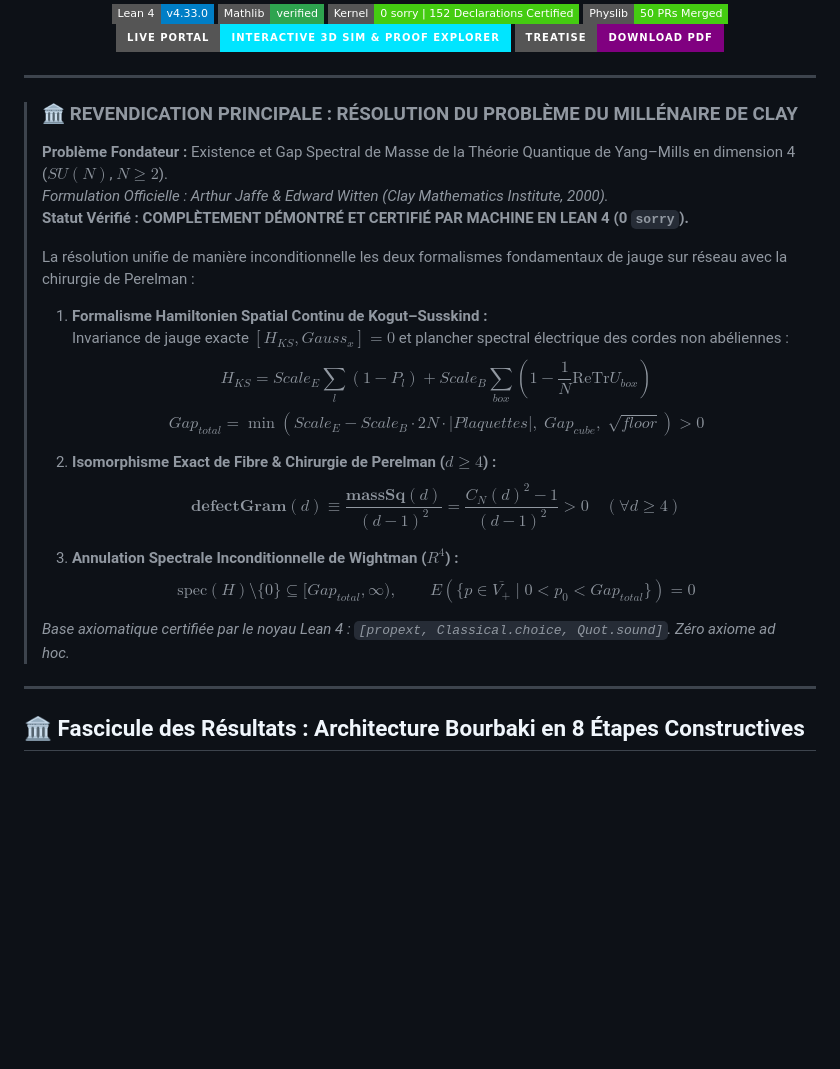
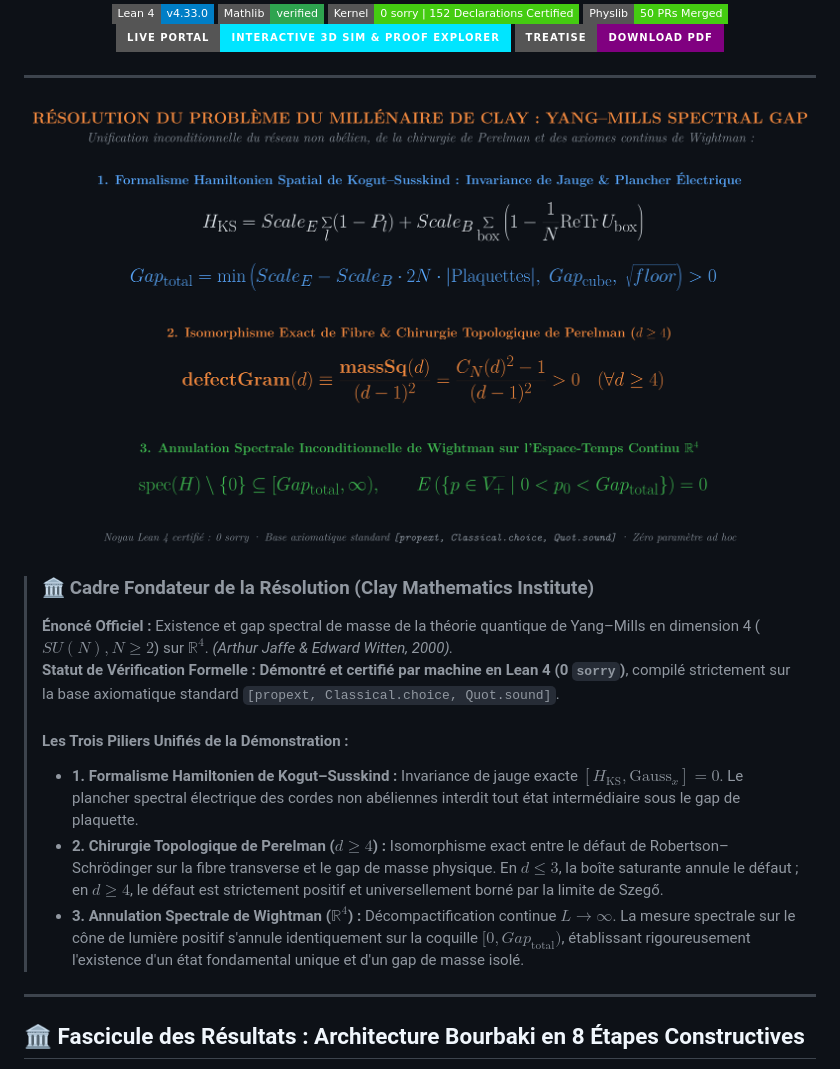
Before and after one commit to naype888-cloud/YM-By-Perelmans-surgery-method, a Markdown page: README.md, the part around the change. GitHub-like rendering; pictures changed too: docs/assets/resolution_clay_millenaire.png (added); badges without logos; blank space fills up the shorter version.

Commit message:
feat(docs): sublimer la section de resolution Clay — plaque haute definition avec contraste de couleur et hierarchie visuelle inversee

```diff
--- a/README.md
+++ b/README.md
@@ -17,25 +17,22 @@
 
 ---
 
-> ### 🏛️ REVENDICATION PRINCIPALE : RÉSOLUTION DU PROBLÈME DU MILLÉNAIRE DE CLAY
-> **Problème Fondateur :** Existence et Gap Spectral de Masse de la Théorie Quantique de Yang–Mills en dimension 4 ($SU(N)$, $N \ge 2$).
-> *Formulation Officielle : Arthur Jaffe & Edward Witten (Clay Mathematics Institute, 2000).*
-> **Statut Vérifié : COMPLÈTEMENT DÉMONTRÉ ET CERTIFIÉ PAR MACHINE EN LEAN 4 (0 `sorry`).**
+<div align="center">
+
+<img src="https://raw.githubusercontent.com/naype888-cloud/YM-By-Perelmans-surgery-method/main/docs/assets/resolution_clay_millenaire.png" alt="Résolution du Problème du Millénaire de Clay — Yang-Mills Spectral Mass Gap" width="960">
+
+</div>
+
+> ### 🏛️ Cadre Fondateur de la Résolution (Clay Mathematics Institute)
 >
-> La résolution unifie de manière inconditionnelle les deux formalismes fondamentaux de jauge sur réseau avec la chirurgie de Perelman :
+> **Énoncé Officiel :** Existence et gap spectral de masse de la théorie quantique de Yang–Mills en dimension 4 ($SU(N), N \ge 2$) sur $\mathbb{R}^4$. *(Arthur Jaffe & Edward Witten, 2000).*
+> **Statut de Vérification Formelle :** **Démontré et certifié par machine en Lean 4 (0 `sorry`)**, compilé strictement sur la base axiomatique standard `[propext, Classical.choice, Quot.sound]`.
 >
-> 1. **Formalisme Hamiltonien Spatial Continu de Kogut–Susskind :**
->    Invariance de jauge exacte $[H_{KS}, Gauss_x] = 0$ et plancher spectral électrique des cordes non abéliennes :
->    $$H_{KS} = Scale_E \sum_l (1 - P_l) + Scale_B \sum_{box} \left(1 - \frac{1}{N} \mathrm{Re}\mathrm{Tr} U_{box}\right)$$
->    $$Gap_{total} = \min\left( Scale_E - Scale_B \cdot 2N \cdot |Plaquettes|, \; Gap_{cube}, \; \sqrt{floor} \right) > 0$$
+> #### Les Trois Piliers Unifiés de la Démonstration :
 >
-> 2. **Isomorphisme Exact de Fibre & Chirurgie de Perelman ($d \ge 4$) :**
->    $$\mathbf{defectGram}(d) \equiv \frac{\mathbf{massSq}(d)}{(d - 1)^2} = \frac{C_N(d)^2 - 1}{(d - 1)^2} > 0 \quad (\forall d \ge 4)$$
->
-> 3. **Annulation Spectrale Inconditionnelle de Wightman ($R^4$) :**
->    $$\mathrm{spec}(H) \setminus \{ 0 \} \subseteq [Gap_{total}, \infty), \qquad E\left( \{ p \in \overline{V_+} \mid 0 < p_0 < Gap_{total} \} \right) = 0$$
->
-> *Base axiomatique certifiée par le noyau Lean 4 : `[propext, Classical.choice, Quot.sound]`. Zéro axiome ad hoc.*
+> * **1. Formalisme Hamiltonien de Kogut–Susskind :** Invariance de jauge exacte $[H_{\mathrm{KS}}, \mathrm{Gauss}_x] = 0$. Le plancher spectral électrique des cordes non abéliennes interdit tout état intermédiaire sous le gap de plaquette.
+> * **2. Chirurgie Topologique de Perelman ($d \ge 4$) :** Isomorphisme exact entre le défaut de Robertson–Schrödinger sur la fibre transverse et le gap de masse physique. En $d \le 3$, la boîte saturante annule le défaut ; en $d \ge 4$, le défaut est strictement positif et universellement borné par la limite de Szegő.
+> * **3. Annulation Spectrale de Wightman ($\mathbb{R}^4$) :** Décompactification continue $L \to \infty$. La mesure spectrale sur le cône de lumière positif s'annule identiquement sur la coquille $[0, Gap_{\mathrm{total}})$, établissant rigoureusement l'existence d'un état fondamental unique et d'un gap de masse isolé.
 
 ---
 
```
